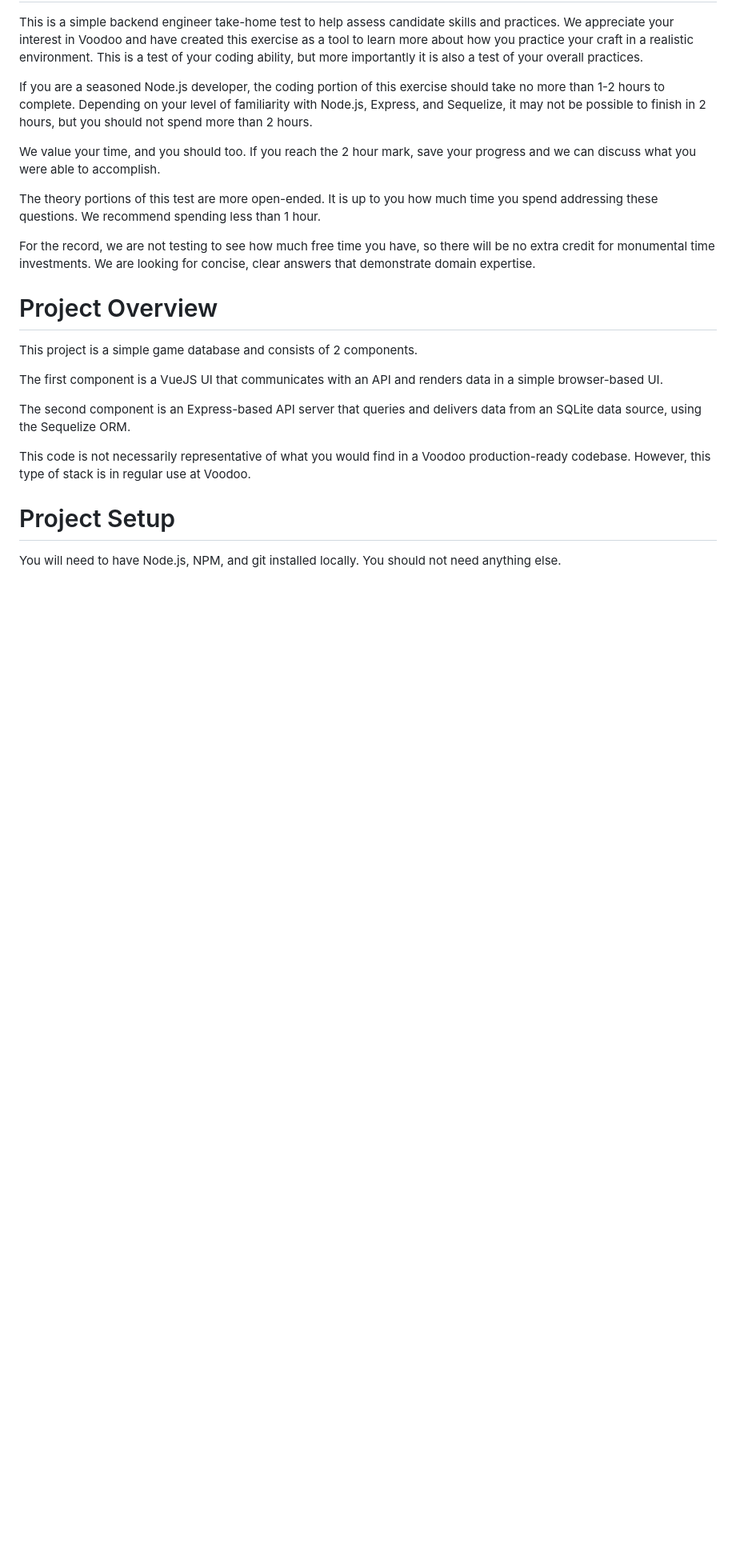
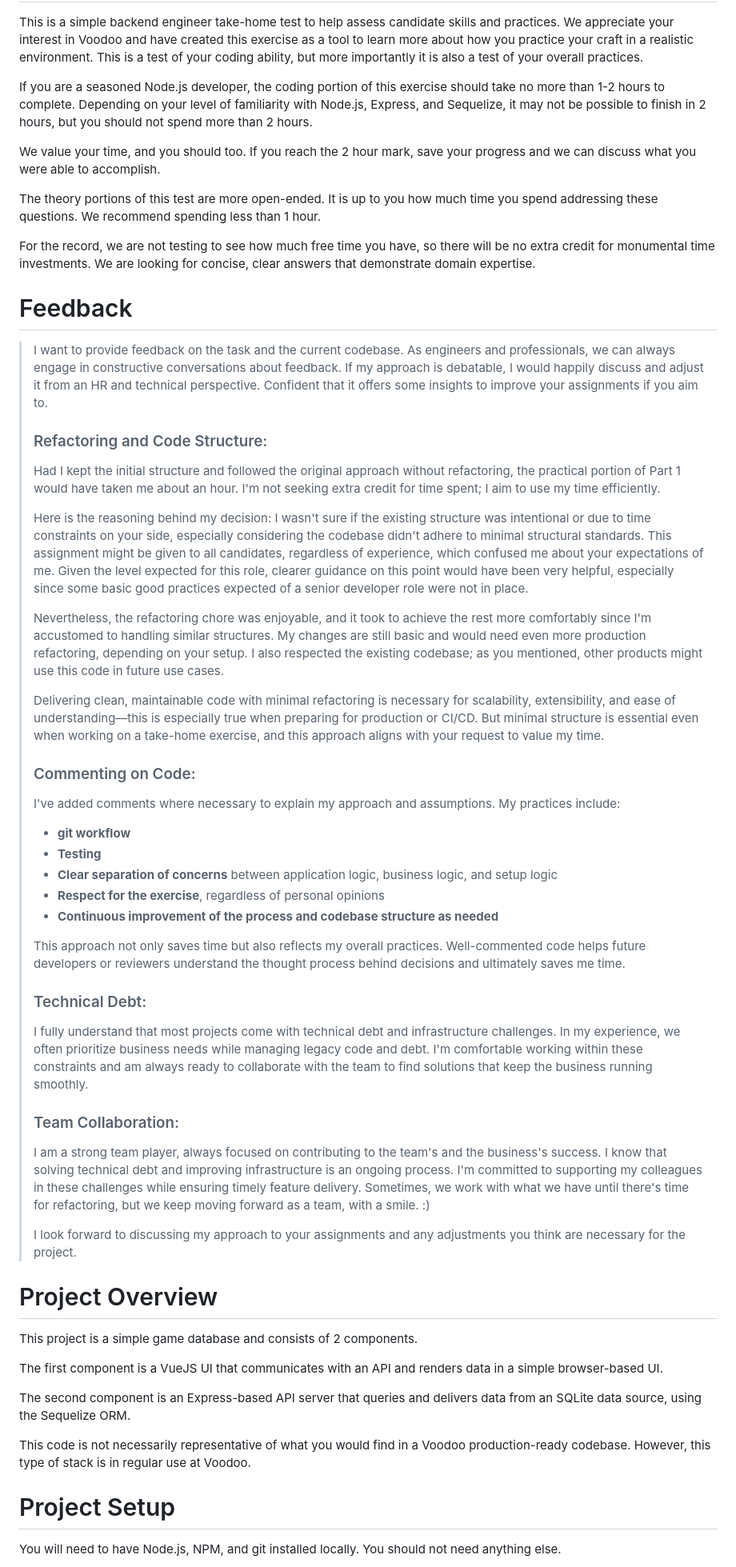
Before and after one commit to pgdd/voodoo_wizz, a Markdown page: README.md, the part around the change. Shown: that part at 80% size. GitHub-like rendering; blank space fills up the shorter version.

Commit message:
Update README.md with feedback on the task and codebase

```diff
--- a/README.md
+++ b/README.md
@@ -9,6 +9,38 @@ The theory portions of this test are more open-ended.  It is up to you how much
 
 
 For the record, we are not testing to see how much free time you have, so there will be no extra credit for monumental time investments.  We are looking for concise, clear answers that demonstrate domain expertise.
+
+
+# Feedback
+
+> I want to provide feedback on the task and the current codebase. As engineers and professionals, we can always engage in constructive conversations about feedback. If my approach is debatable, I would happily discuss and adjust it from an HR and technical perspective. Confident that it offers some insights to improve your assignments if you aim to.
+>
+> ### Refactoring and Code Structure:
+> Had I kept the initial structure and followed the original approach without refactoring, the practical portion of Part 1 would have taken me about an hour. I'm not seeking extra credit for time spent; I aim to use my time efficiently.
+>
+> Here is the reasoning behind my decision: I wasn't sure if the existing structure was intentional or due to time constraints on your side, especially considering the codebase didn't adhere to minimal structural standards. This assignment might be given to all candidates, regardless of experience, which confused me about your expectations of me. Given the level expected for this role, clearer guidance on this point would have been very helpful, especially since some basic good practices expected of a senior developer role were not in place.
+>
+> Nevertheless, the refactoring chore was enjoyable, and it took to achieve the rest more comfortably since I'm accustomed to handling similar structures. My changes are still basic and would need even more production refactoring, depending on your setup. I also respected the existing codebase; as you mentioned, other products might use this code in future use cases.
+>
+> Delivering clean, maintainable code with minimal refactoring is necessary for scalability, extensibility, and ease of understanding—this is especially true when preparing for production or CI/CD. But minimal structure is essential even when working on a take-home exercise, and this approach aligns with your request to value my time.
+>
+> ### Commenting on Code:
+> I've added comments where necessary to explain my approach and assumptions. My practices include:
+> - **git workflow**
+> - **Testing**
+> - **Clear separation of concerns** between application logic, business logic, and setup logic
+> - **Respect for the exercise**, regardless of personal opinions
+> - **Continuous improvement of the process and codebase structure as needed**
+>
+> This approach not only saves time but also reflects my overall practices. Well-commented code helps future developers or reviewers understand the thought process behind decisions and ultimately saves me time.
+>
+> ### Technical Debt:
+> I fully understand that most projects come with technical debt and infrastructure challenges. In my experience, we often prioritize business needs while managing legacy code and debt. I'm comfortable working within these constraints and am always ready to collaborate with the team to find solutions that keep the business running smoothly.
+>
+> ### Team Collaboration:
+> I am a strong team player, always focused on contributing to the team's and the business's success. I know that solving technical debt and improving infrastructure is an ongoing process. I'm committed to supporting my colleagues in these challenges while ensuring timely feature delivery. Sometimes, we work with what we have until there's time for refactoring, but we keep moving forward as a team, with a smile. :)
+>
+> I look forward to discussing my approach to your assignments and any adjustments you think are necessary for the project.
 
 # Project Overview
 This project is a simple game database and consists of 2 components.
```
